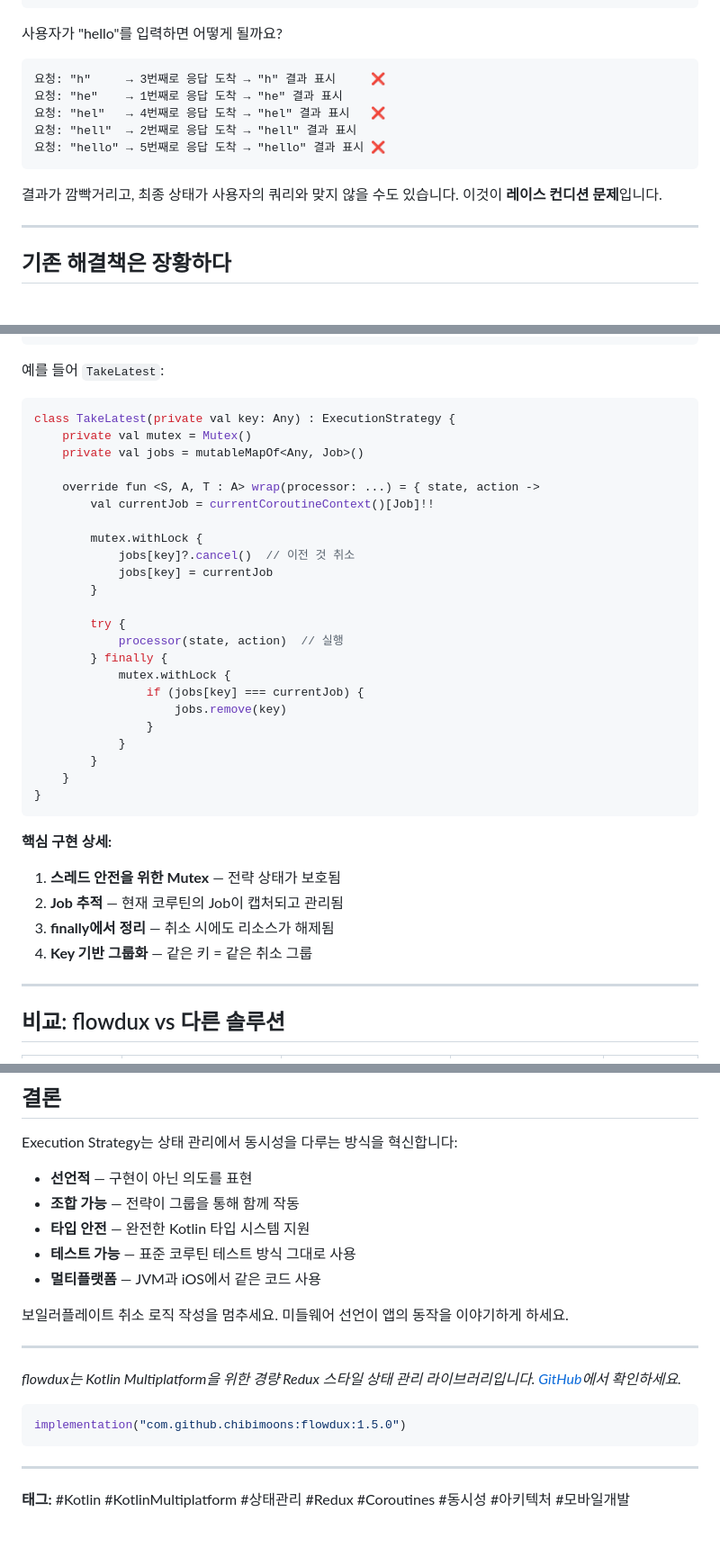
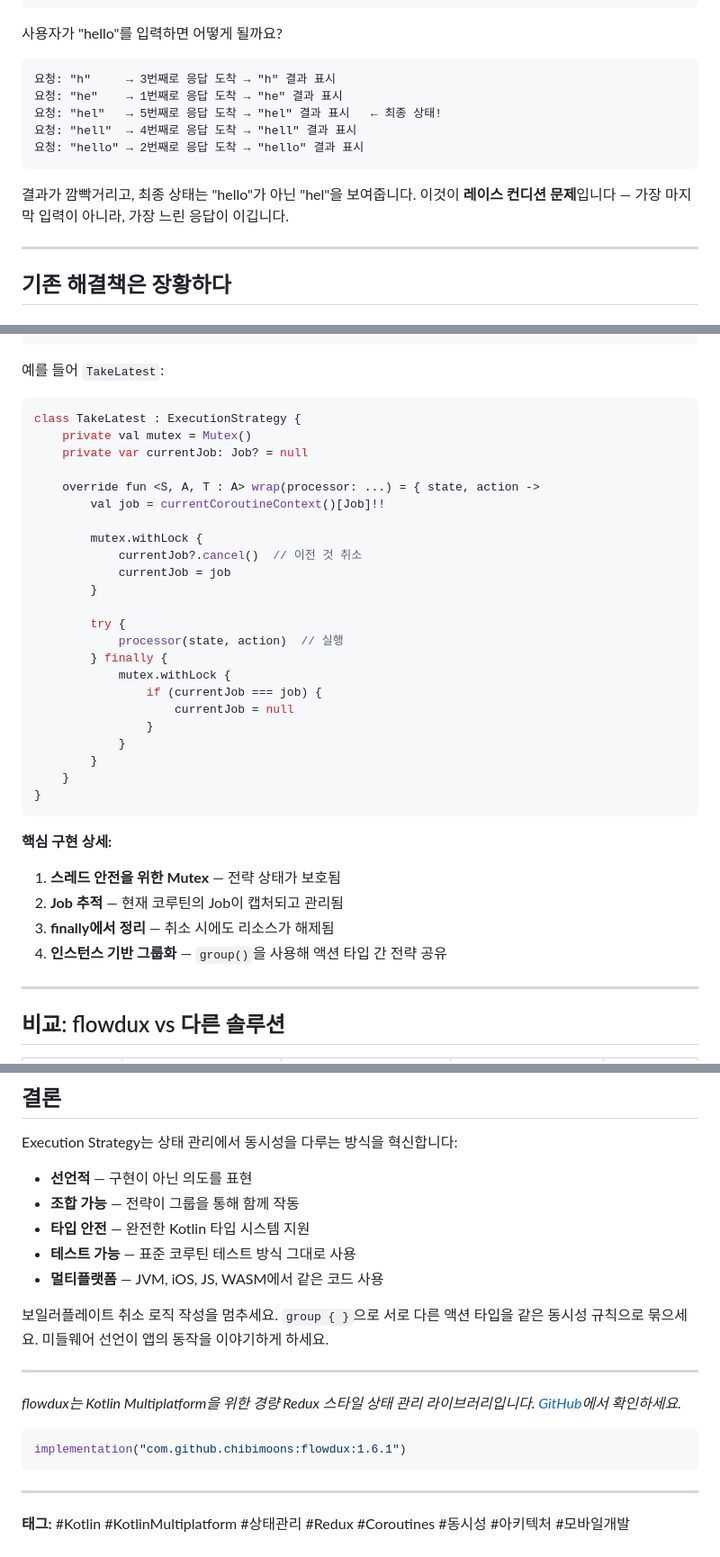
Before and after one commit to chibimoons/flowdux, a Markdown page: docs/blog/blog-execution-strategies-ko.md, 3 parts joined by grey strips. Shown at 90% size. Rendered like a GitHub page.

````diff
--- a/docs/blog/blog-execution-strategies-ko.md
+++ b/docs/blog/blog-execution-strategies-ko.md
@@ -18,14 +18,14 @@ searchBox.onTextChanged { query ->
 사용자가 "hello"를 입력하면 어떻게 될까요?
 
 ```
-요청: "h"     → 3번째로 응답 도착 → "h" 결과 표시     ❌
+요청: "h"     → 3번째로 응답 도착 → "h" 결과 표시
 요청: "he"    → 1번째로 응답 도착 → "he" 결과 표시
-요청: "hel"   → 4번째로 응답 도착 → "hel" 결과 표시   ❌
-요청: "hell"  → 2번째로 응답 도착 → "hell" 결과 표시
-요청: "hello" → 5번째로 응답 도착 → "hello" 결과 표시 ❌
+요청: "hel"   → 5번째로 응답 도착 → "hel" 결과 표시   ← 최종 상태!
+요청: "hell"  → 4번째로 응답 도착 → "hell" 결과 표시
+요청: "hello" → 2번째로 응답 도착 → "hello" 결과 표시
 ```
 
-결과가 깜빡거리고, 최종 상태가 사용자의 쿼리와 맞지 않을 수도 있습니다. 이것이 **레이스 컨디션 문제**입니다.
+결과가 깜빡거리고, 최종 상태는 "hello"가 아닌 "hel"을 보여줍니다. 이것이 **레이스 컨디션 문제**입니다 — 가장 마지막 입력이 아니라, 가장 느린 응답이 이깁니다.
 
 ---
 
@@ -287,24 +287,24 @@ sealed interface ExecutionStrategy {
 예를 들어 `TakeLatest`:
 
 ```kotlin
-class TakeLatest(private val key: Any) : ExecutionStrategy {
+class TakeLatest : ExecutionStrategy {
     private val mutex = Mutex()
-    private val jobs = mutableMapOf<Any, Job>()
+    private var currentJob: Job? = null
 
     override fun <S, A, T : A> wrap(processor: ...) = { state, action ->
-        val currentJob = currentCoroutineContext()[Job]!!
+        val job = currentCoroutineContext()[Job]!!
 
         mutex.withLock {
-            jobs[key]?.cancel()  // 이전 것 취소
-            jobs[key] = currentJob
+            currentJob?.cancel()  // 이전 것 취소
+            currentJob = job
         }
 
         try {
             processor(state, action)  // 실행
         } finally {
             mutex.withLock {
-                if (jobs[key] === currentJob) {
-                    jobs.remove(key)
+                if (currentJob === job) {
+                    currentJob = null
                 }
             }
         }
@@ -317,7 +317,7 @@ class TakeLatest(private val key: Any) : ExecutionStrategy {
 1. **스레드 안전을 위한 Mutex** — 전략 상태가 보호됨
 2. **Job 추적** — 현재 코루틴의 Job이 캡처되고 관리됨
 3. **finally에서 정리** — 취소 시에도 리소스가 해제됨
-4. **Key 기반 그룹화** — 같은 키 = 같은 취소 그룹
+4. **인스턴스 기반 그룹화** — `group()`을 사용해 액션 타입 간 전략 공유
 
 ---
 
@@ -437,16 +439,16 @@ Execution Strategy는 상태 관리에서 동시성을 다루는 방식을 혁
 - **조합 가능** — 전략이 그룹을 통해 함께 작동
 - **타입 안전** — 완전한 Kotlin 타입 시스템 지원
 - **테스트 가능** — 표준 코루틴 테스트 방식 그대로 사용
-- **멀티플랫폼** — JVM과 iOS에서 같은 코드 사용
+- **멀티플랫폼** — JVM, iOS, JS, WASM에서 같은 코드 사용
 
-보일러플레이트 취소 로직 작성을 멈추세요. 미들웨어 선언이 앱의 동작을 이야기하게 하세요.
+보일러플레이트 취소 로직 작성을 멈추세요. `group { }`으로 서로 다른 액션 타입을 같은 동시성 규칙으로 묶으세요. 미들웨어 선언이 앱의 동작을 이야기하게 하세요.
 
 ---
 
 *flowdux는 Kotlin Multiplatform을 위한 경량 Redux 스타일 상태 관리 라이브러리입니다. [GitHub](https://github.com/chibimoons/flowdux)에서 확인하세요.*
 
 ```kotlin
-implementation("com.github.chibimoons:flowdux:1.5.0")
+implementation("com.github.chibimoons:flowdux:1.6.1")
 ```
 
 ---
````
Also changed, not shown: other parts of docs/blog/blog-execution-strategies-ko.md (+6 -4 lines), docs/blog/blog-execution-strategies-en.md (+22 -20 lines).
